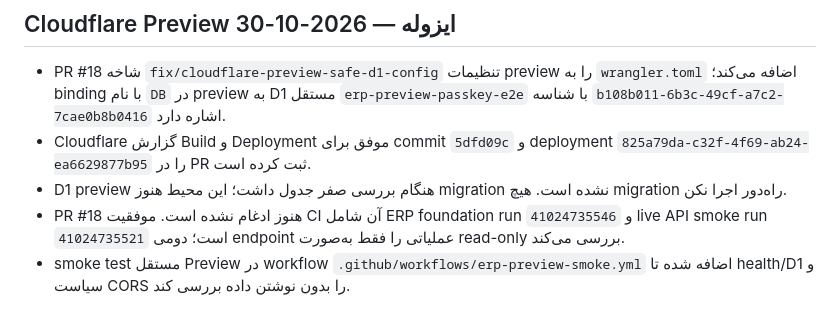
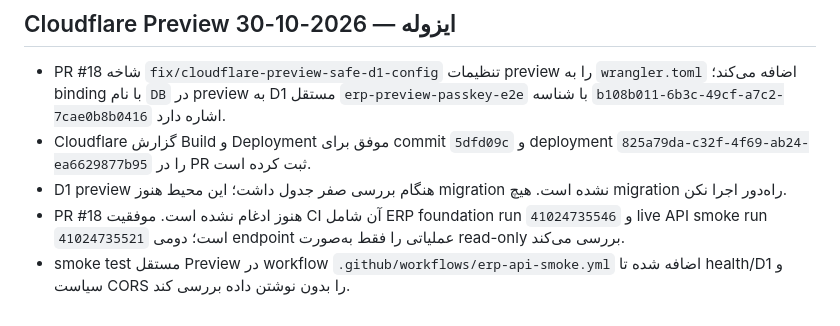
Before and after one commit to pasoooir/Erp, a Markdown page: docs/ERP_API_DEPLOYMENT.md, the part around the change. Drawn GitHub-style.

Commit message:
docs(erp): document preview smoke in active workflow

```diff
--- a/docs/ERP_API_DEPLOYMENT.md
+++ b/docs/ERP_API_DEPLOYMENT.md
@@ -46,4 +46,4 @@ Migrationهای `0001_erp_foundation.sql`، `0002_scoped_rbac.sql` و `0003_auth
 - Cloudflare گزارش Build و Deployment موفق برای commit `5dfd09c` و deployment `825a79da-c32f-4f69-ab24-ea6629877b95` را در PR ثبت کرده است.
 - D1 preview هنگام بررسی صفر جدول داشت؛ این محیط هنوز migration نشده است. هیچ migration راه‌دور اجرا نکن.
 - PR #18 هنوز ادغام نشده است. موفقیت CI آن شامل ERP foundation run `41024735546` و live API smoke run `41024735521` است؛ دومی endpoint عملیاتی را فقط به‌صورت read-only بررسی می‌کند.
-- smoke test مستقل Preview در workflow `.github/workflows/erp-preview-smoke.yml` اضافه شده تا health/D1 و سیاست CORS را بدون نوشتن داده بررسی کند.
+- smoke test مستقل Preview در workflow `.github/workflows/erp-api-smoke.yml` اضافه شده تا health/D1 و سیاست CORS را بدون نوشتن داده بررسی کند.
```
